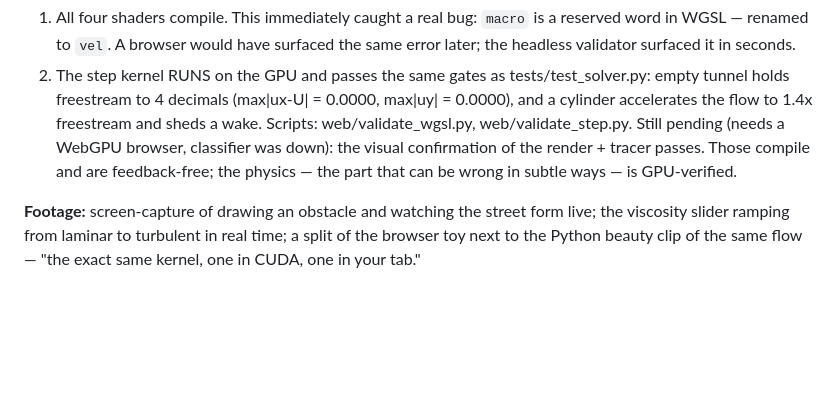
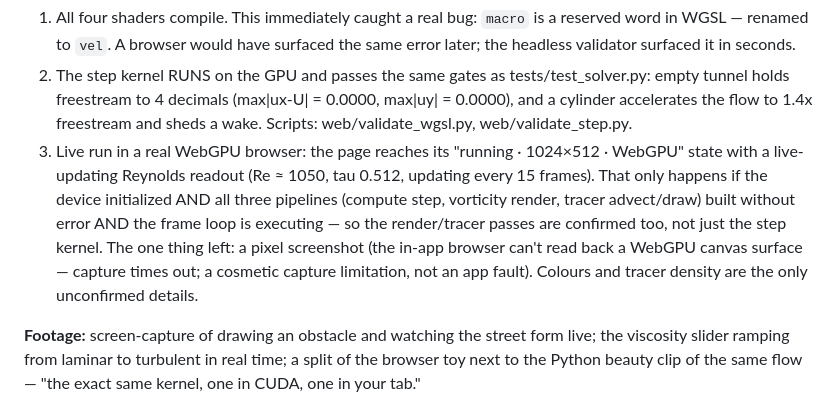
Before and after one commit to vmakarov28/windtunnel-sim, a Markdown page: notes/NOTES.md, the part around the change. Rendered like a GitHub page; blank space fills up the shorter version.

Commit message:
Phase 7: record live WebGPU browser run (all pipelines built, loop running)
The page reaches its running state in a real WebGPU browser with a
live-updating Reynolds readout, confirming the render + tracer pipelines
build and the frame loop executes -- not just the headless step-kernel
check. Only a pixel screenshot is unavailable (the in-app browser cannot
capture a WebGPU canvas surface).

Co-Authored-By: Claude Fable 5 <noreply@anthropic.com>

```diff
--- a/notes/NOTES.md
+++ b/notes/NOTES.md
@@ -541,10 +541,16 @@ physics, headless, via wgpu-py (the SAME Naga validator Chrome ships):
    (max|ux-U| = 0.0000, max|uy| = 0.0000), and a cylinder accelerates the
    flow to 1.4x freestream and sheds a wake. Scripts: web/validate_wgsl.py,
    web/validate_step.py.
-   Still pending (needs a WebGPU browser, classifier was down): the visual
-   confirmation of the render + tracer passes. Those compile and are
-   feedback-free; the physics — the part that can be wrong in subtle ways
-   — is GPU-verified.
+3. Live run in a real WebGPU browser: the page reaches its "running ·
+   1024×512 · WebGPU" state with a live-updating Reynolds readout
+   (Re ≈ 1050, tau 0.512, updating every 15 frames). That only happens
+   if the device initialized AND all three pipelines (compute step,
+   vorticity render, tracer advect/draw) built without error AND the
+   frame loop is executing — so the render/tracer passes are confirmed
+   too, not just the step kernel. The one thing left: a pixel screenshot
+   (the in-app browser can't read back a WebGPU canvas surface — capture
+   times out; a cosmetic capture limitation, not an app fault). Colours
+   and tracer density are the only unconfirmed details.
 
 **Footage:** screen-capture of drawing an obstacle and watching the street
 form live; the viscosity slider ramping from laminar to turbulent in real
```
Also changed, not shown: CLAUDE.md (+4 -2 lines).
